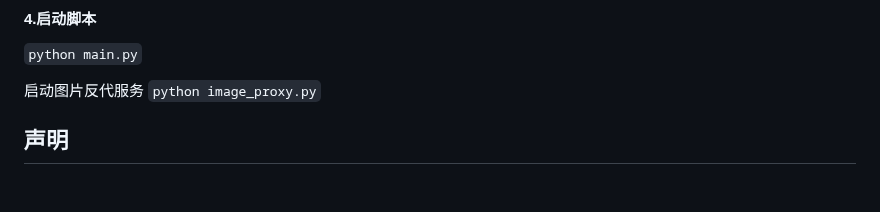
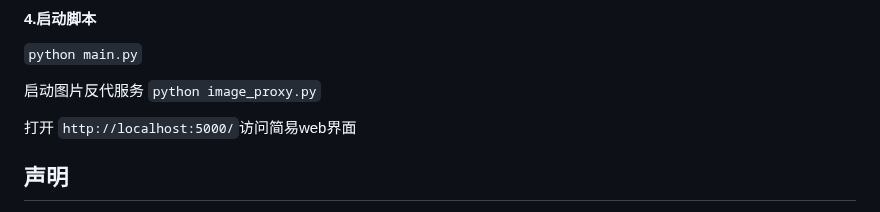
Before and after one commit to kirayomato/vtb_dynamic_push, a Markdown page: README.md, the part around the change. GitHub-like rendering; blank space fills up the shorter version.

```diff
--- a/README.md
+++ b/README.md
@@ -134,6 +134,8 @@ cookies要求为json格式，结构如下
 启动图片反代服务
 `python image_proxy.py`
 
+打开
+`http://localhost:5000/`访问简易web界面
 ## 声明
 
 - 本仓库发布的`vtb_dynamic_push`项目中涉及的任何脚本，仅用于测试和学习研究，禁止用于商业用途
```
